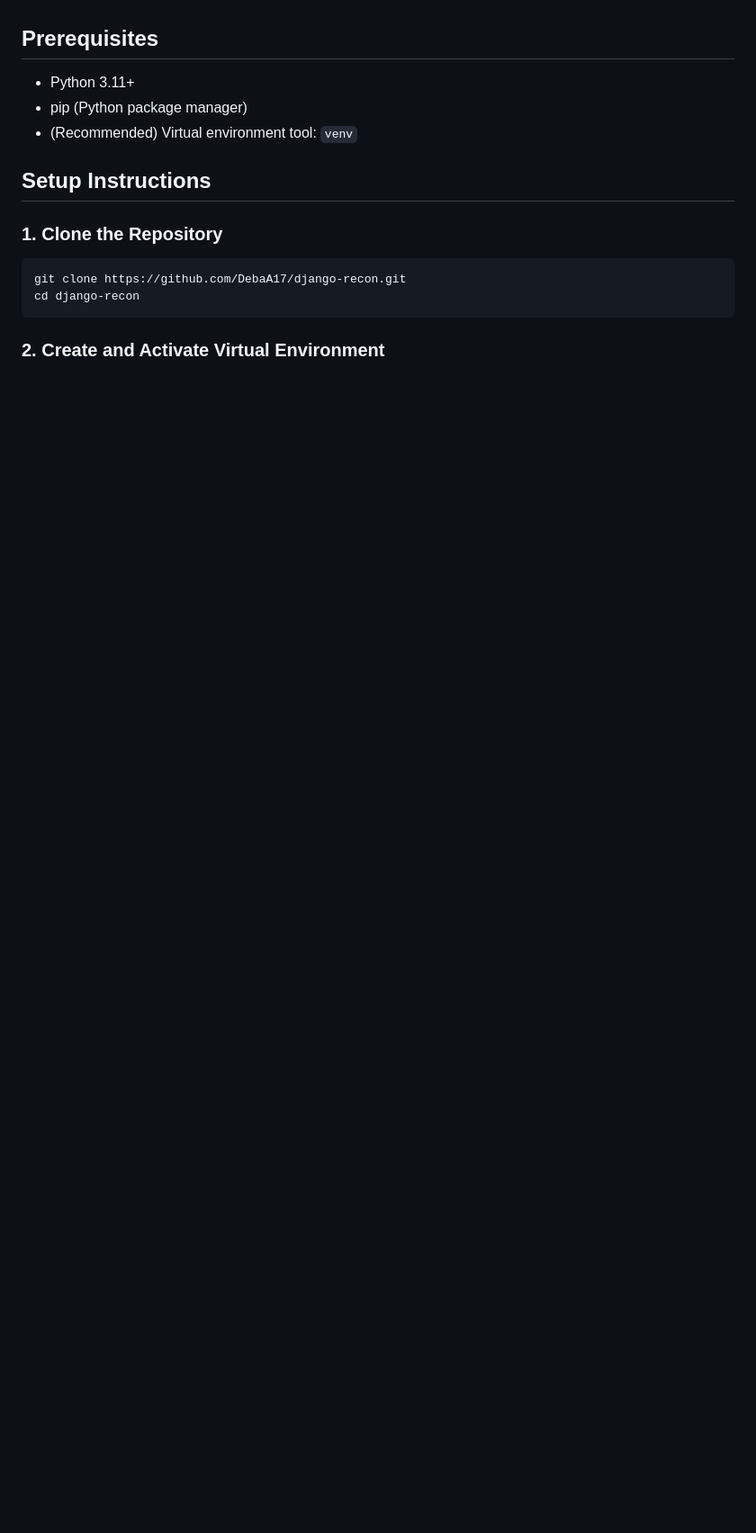
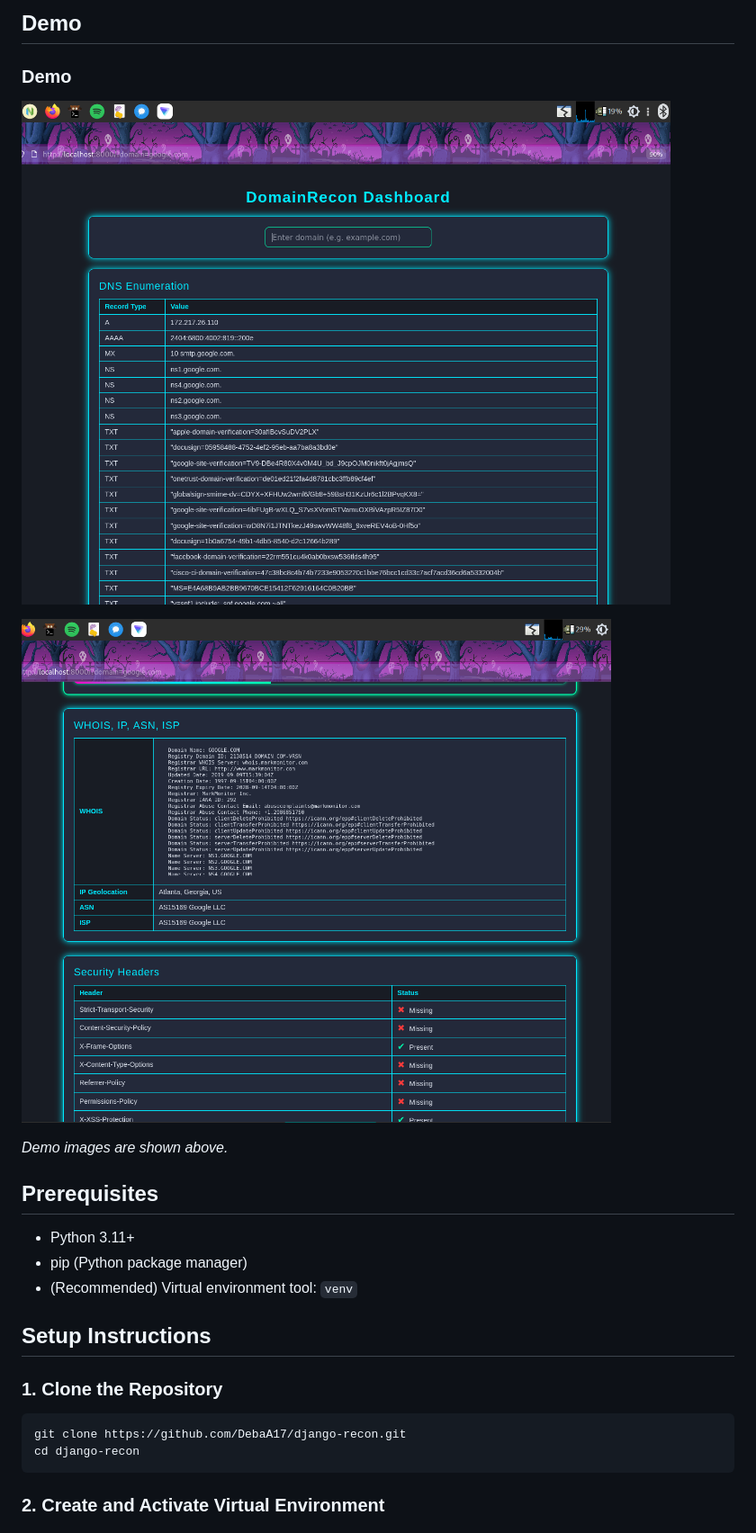
Before and after one commit to DebaA17/django-recon, a Markdown page: README.md, the part around the change printed below. Shown: that part at 90% size. Drawn GitHub-style; pictures changed too: demo/demo_google.png (added), demo/whois_demo.png (added); blank space fills up the shorter version.

Commit message:
Update README with project structure and add demo images

```diff
--- a/README.md
+++ b/README.md
@@ -4,3 +48,12 @@ This project is a Django-based web application.
+## Demo
+
+### Demo
+
+![Google Demo](demo/demo_google.png)
+
+![Whois Demo](demo/whois_demo.png)
+
+*Demo images are shown above.*
 
 ## Prerequisites
 - Python 3.11+
```
Also changed, not shown: other parts of README.md (+44 -0 lines).
